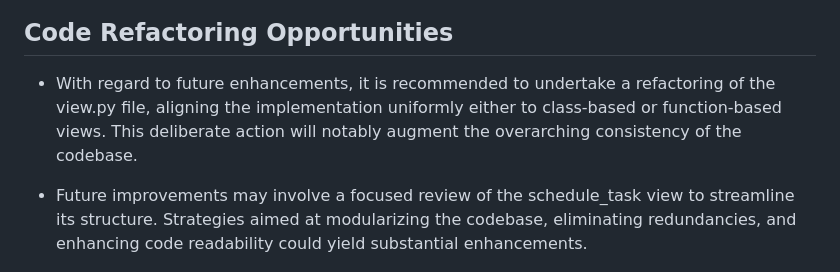
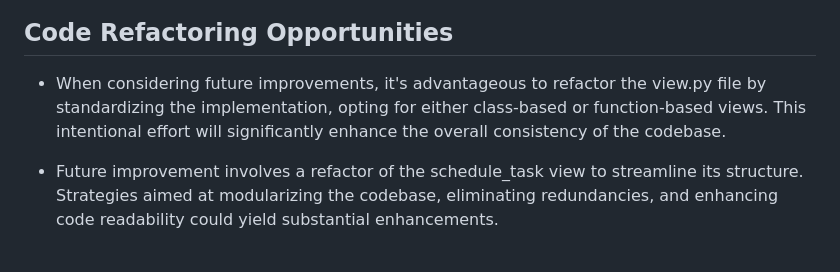
Before and after one commit to OleksiyLa/Project_4, a Markdown page: README.md, the part around the change. Drawn GitHub-style.

Commit message:
docs: rewrite the two paragraphs in Code Refactoring Opportunities section README

```diff
--- a/README.md
+++ b/README.md
@@ -816,9 +816,9 @@ The JavaScript file has been validated using the JSHint JavaScript Validator, an
 
 ## Code Refactoring Opportunities
 
-  - With regard to future enhancements, it is recommended to undertake a refactoring of the view.py file, aligning the implementation uniformly either to class-based or function-based views. This deliberate action will notably augment the overarching consistency of the codebase.
+  - When considering future improvements, it's advantageous to refactor the view.py file by standardizing the implementation, opting for either class-based or function-based views. This intentional effort will significantly enhance the overall consistency of the codebase.
 
-  - Future improvements may involve a focused review of the schedule_task view to streamline its structure. Strategies aimed at modularizing the codebase, eliminating redundancies, and enhancing code readability could yield substantial enhancements.
+  - Future improvement involves a refactor of the schedule_task view to streamline its structure. Strategies aimed at modularizing the codebase, eliminating redundancies, and enhancing code readability could yield substantial enhancements.
 
 ![Schedule_task_view](./README/images/schedule_task_view.png)
 
```
